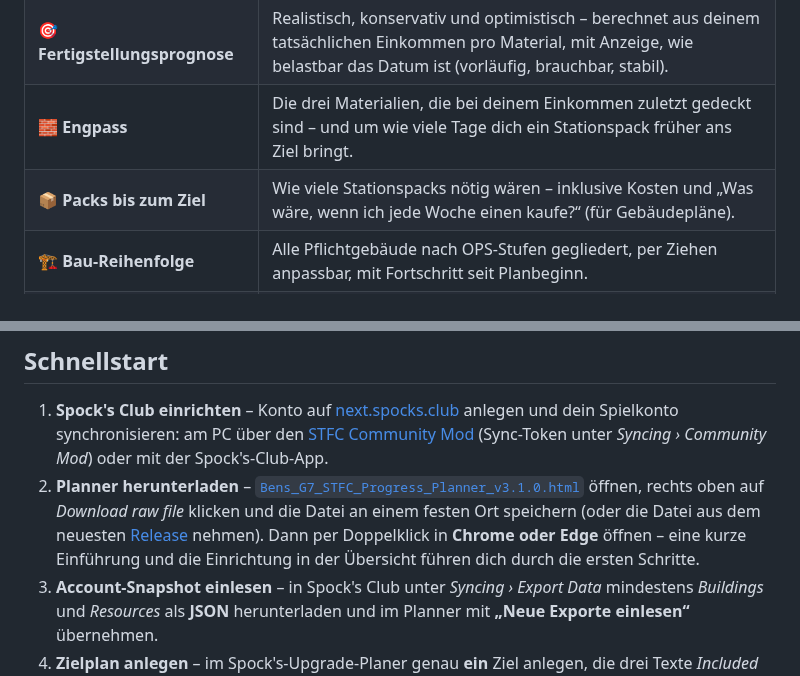
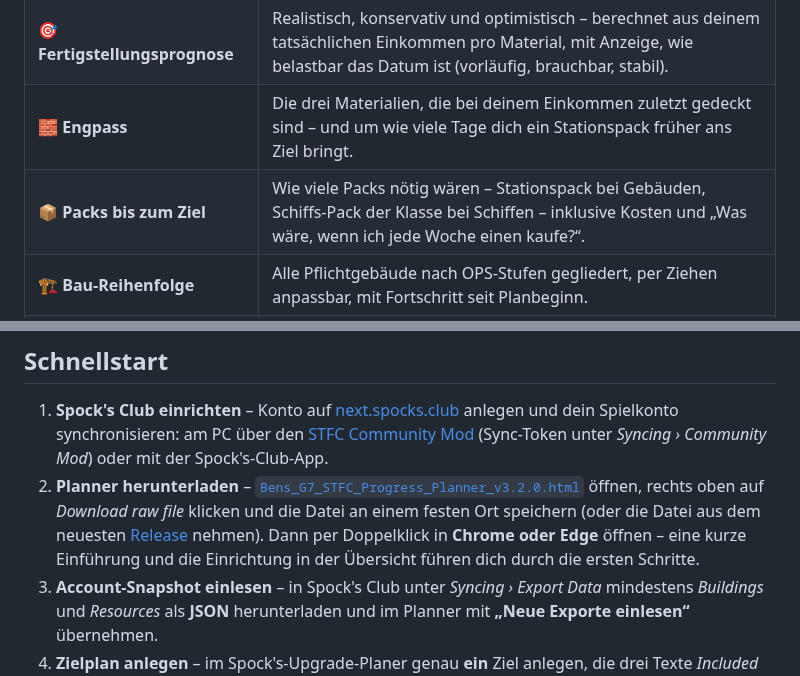
Before and after one commit to Ben031982/STFC_Building_Planner, a Markdown page: README.md, 2 parts joined by grey strips. Rendered like a GitHub page.

```diff
--- a/README.md
+++ b/README.md
@@ -78,7 +82,7 @@ Packs rechnet der Planner für Schiffe bewusst nicht – Schiffs-Packs sind je S
 | ✅ **Ziel erreicht** | Gebaute Ziele abschließen – sie erscheinen im Wochenbericht. |
 | 🎯 **Fertigstellungsprognose** | Realistisch, konservativ und optimistisch – berechnet aus deinem tatsächlichen Einkommen pro Material, mit Anzeige, wie belastbar das Datum ist (vorläufig, brauchbar, stabil). |
 | 🧱 **Engpass** | Die drei Materialien, die bei deinem Einkommen zuletzt gedeckt sind – und um wie viele Tage dich ein Stationspack früher ans Ziel bringt. |
-| 📦 **Packs bis zum Ziel** | Wie viele Stationspacks nötig wären – inklusive Kosten und „Was wäre, wenn ich jede Woche einen kaufe?“ (für Gebäudepläne). |
+| 📦 **Packs bis zum Ziel** | Wie viele Packs nötig wären – Stationspack bei Gebäuden, Schiffs-Pack der Klasse bei Schiffen – inklusive Kosten und „Was wäre, wenn ich jede Woche einen kaufe?“. |
 | 🏗️ **Bau-Reihenfolge** | Alle Pflichtgebäude nach OPS-Stufen gegliedert, per Ziehen anpassbar, mit Fortschritt seit Planbeginn. |
 | 🗂️ **Mehrere Zielpläne** | Beliebig viele Ziele parallel; erledigte Schritte setzen betroffene Pläne auf „Veraltet“, und ein Update-Assistent führt nacheinander durch sie. |
 | 📅 **Wochenbericht** | Fortschritt, Fertigstellung und Einkommen im Vergleich zur Vorwoche, Effizienzänderungen, Ereignisse und ein Ausblick auf die kommende Woche. |
@@ -96,7 +100,7 @@ Packs rechnet der Planner für Schiffe bewusst nicht – Schiffs-Packs sind je S
 ## Schnellstart
 
 1. **Spock's Club einrichten** – Konto auf [next.spocks.club](https://next.spocks.club) anlegen und dein Spielkonto synchronisieren: am PC über den [STFC Community Mod](https://github.com/netniv/stfc-mod/releases) (Sync-Token unter *Syncing › Community Mod*) oder mit der Spock's-Club-App.
-2. **Planner herunterladen** – [`Bens_G7_STFC_Progress_Planner_v3.1.0.html`](Bens_G7_STFC_Progress_Planner_v3.1.0.html) öffnen, rechts oben auf *Download raw file* klicken und die Datei an einem festen Ort speichern (oder die Datei aus dem neuesten [Release](https://github.com/Ben031982/STFC_Building_Planner/releases) nehmen). Dann per Doppelklick in **Chrome oder Edge** öffnen – eine kurze Einführung und die Einrichtung in der Übersicht führen dich durch die ersten Schritte.
+2. **Planner herunterladen** – [`Bens_G7_STFC_Progress_Planner_v3.2.0.html`](Bens_G7_STFC_Progress_Planner_v3.2.0.html) öffnen, rechts oben auf *Download raw file* klicken und die Datei an einem festen Ort speichern (oder die Datei aus dem neuesten [Release](https://github.com/Ben031982/STFC_Building_Planner/releases) nehmen). Dann per Doppelklick in **Chrome oder Edge** öffnen – eine kurze Einführung und die Einrichtung in der Übersicht führen dich durch die ersten Schritte.
 3. **Account-Snapshot einlesen** – in Spock's Club unter *Syncing › Export Data* mindestens *Buildings* und *Resources* als **JSON** herunterladen und im Planner mit **„Neue Exporte einlesen“** übernehmen.
 4. **Zielplan anlegen** – im Spock's-Upgrade-Planer genau **ein** Ziel anlegen, die drei Texte *Included upgrades*, *Total resources* und *Item costs & efficiencies* kopieren und im Planner unter **„Plandaten verwalten › Upgrade-Plan importieren“** einfügen. Prüfen, bestätigen – fertig. Für ein Schiff wählst du beim Anlegen *Schiff* und brauchst nur *Total resources* und *Item costs & efficiencies*.
 
```
Also changed, not shown: other parts of README.md (+6 -2 lines), CHANGELOG.md (+9 -0 lines), docs/ENTWICKLUNG.md (+7 -1 lines), docs/images/schiff.jpg, docs/images/startet-nach.jpg, 16 other files.
